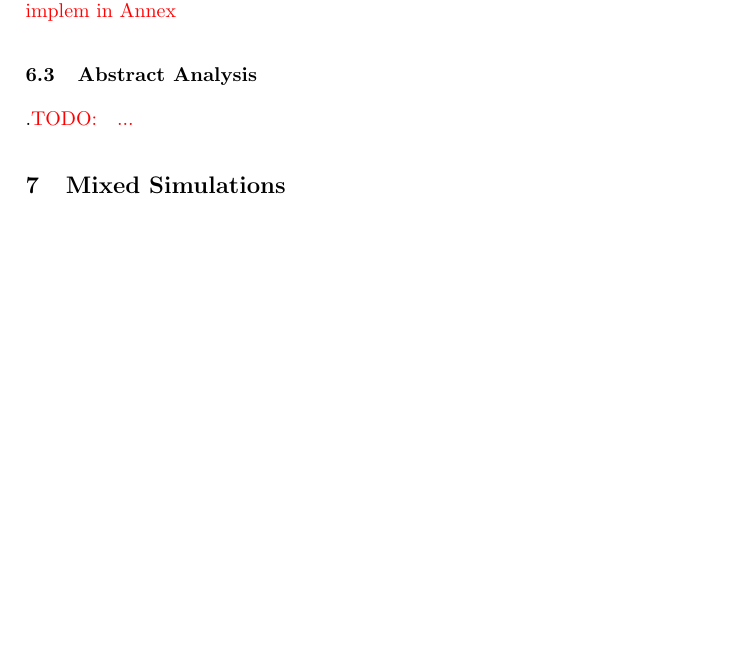
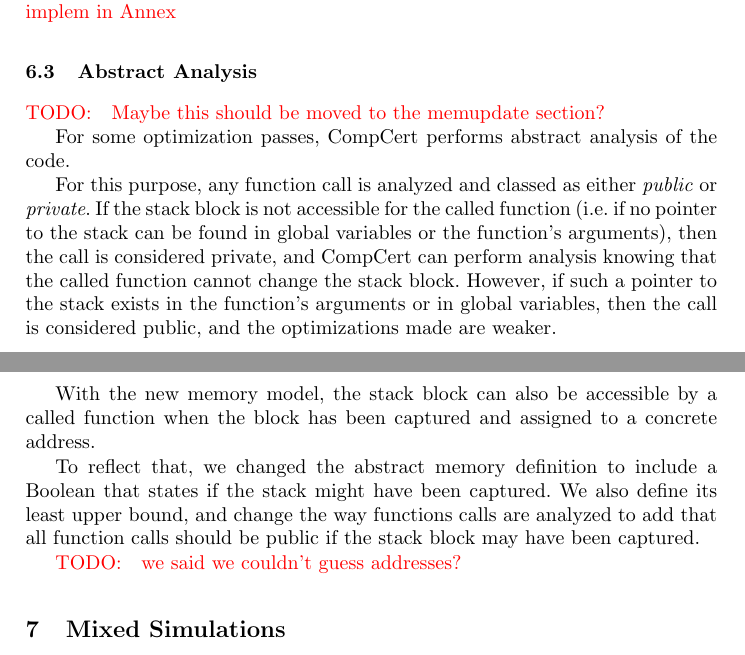
Before and after one commit to Aurele-Barriere/intptr_cast, a LaTeX thesis (report/report.tex, which reads report/meminj.tex): part of page 10 of 16 before the commit and two parts of pages 10 and 11 of 17 after it, the two joined at a grey line, cut so that both start at the same text, the shorter picture padded with empty space. Compiled offline with pdfLaTeX.

Commit message:
abstract analysis and a few modifs

```diff
--- a/report/meminj.tex
+++ b/report/meminj.tex
@@ -30,4 +30,14 @@
 These two properties have been added to CompCert's memory injection. The proofs of every memory injection in CompCert have been updated. \todo{add implem in Annex}
 
 \subsection{Abstract Analysis}
-.\todo{...}
+\todo{Maybe this should be moved to the memupdate section?}
+
+For some optimization passes, CompCert performs abstract analysis of the code.
+
+For this purpose, any function call is analyzed and classed as either \textit{public} or \textit{private}. If the stack block is not accessible for the called function (i.e. if no pointer to the stack can be found in global variables or the function's arguments), then the call is considered private, and CompCert can perform analysis knowing that the called function cannot change the stack block. However, if such a pointer to the stack exists in the function's arguments or in global variables, then the call is considered public, and the optimizations made are weaker.
+
+With the new memory model, the stack block can also be accessible by a called function when the block has been captured and assigned to a concrete address.
+
+To reflect that, we changed the abstract memory definition to include a Boolean that states if the stack might have been captured. We also define its least upper bound, and change the way functions calls are analyzed to add that all function calls should be public if the stack block may have been captured.
+
+\todo{we said we couldn't guess addresses?}
```
Also changed, not shown: report/appendix.tex (added, +1 -0 lines), report/preliminaries.tex (+2 -3 lines), report/report.tex (+4 -0 lines), report/Makefile, report/meminj.tex (2 more changed lines), 1 other file.
